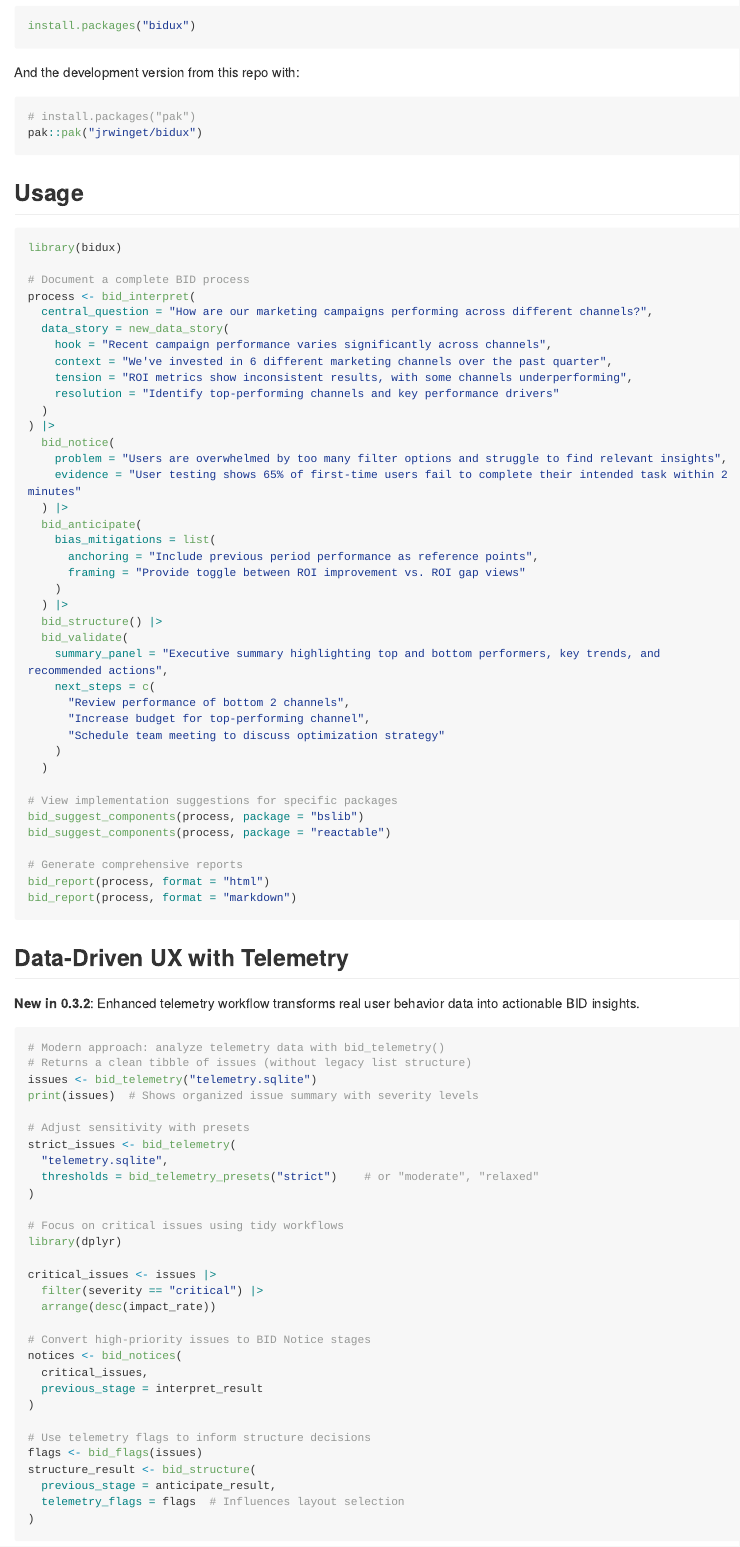
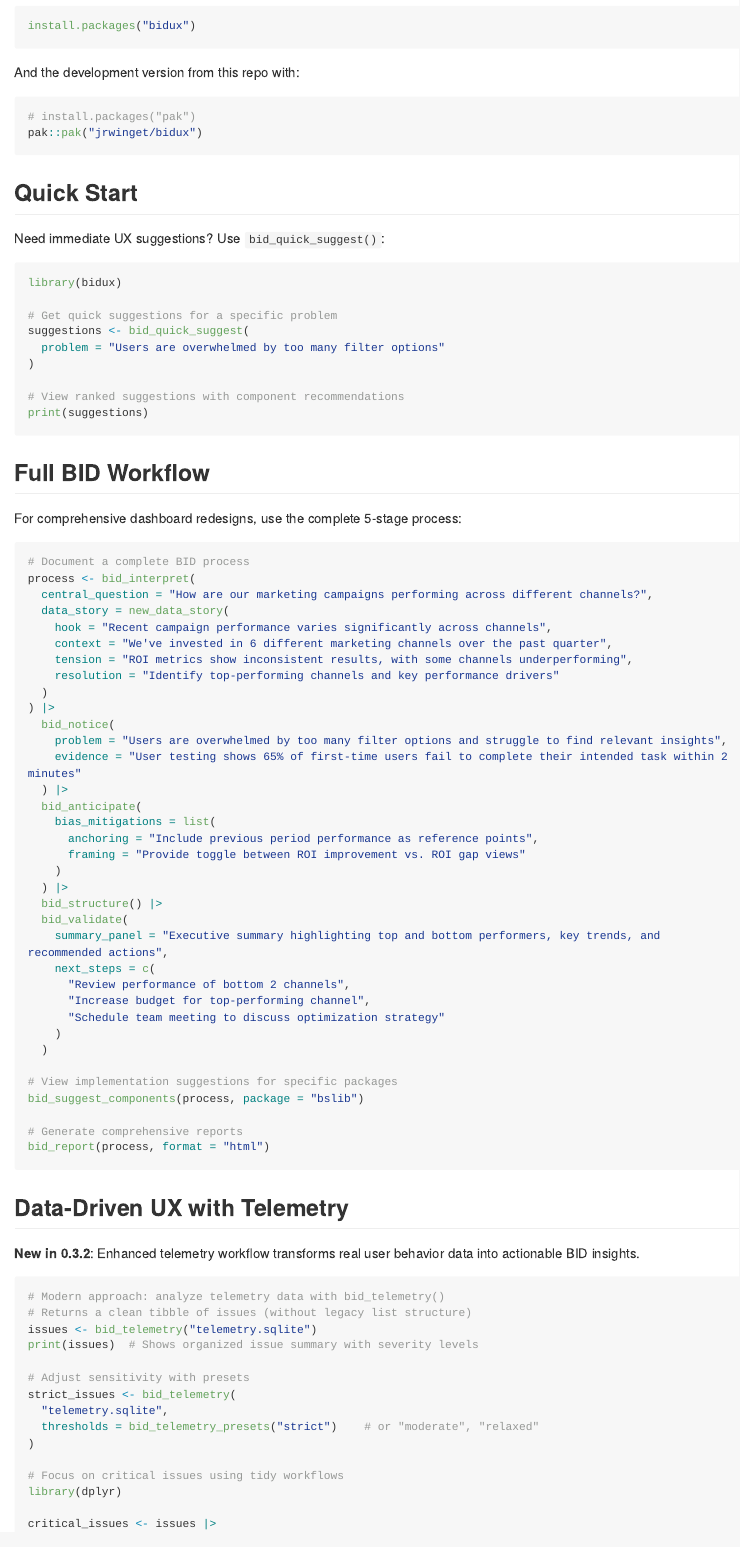
Before and after one commit to jrwinget/bidux, an R Markdown document (README.Rmd): the page in a window 1100 px wide, from 660 px down. The pictures show the output file README.md that the author committed with the source, drawn offline in the style of GitHub; long lines of code are wrapped; badge pictures from the web are left out.

Commit message:
Update version to 0.3.3 and enhance documentation (#41)
* Update NEWS and README files

- Add `bid_quick_suggest()` function to NEWS and README for rapid UX suggestions
- Update usage sections with quick start examples

* Increment version number to 0.3.3

````diff
--- a/README.Rmd
+++ b/README.Rmd
@@ -54,11 +54,27 @@ And the development version from this repo with:
 pak::pak("jrwinget/bidux")
 ```
 
-## Usage
+## Quick Start
+
+Need immediate UX suggestions? Use `bid_quick_suggest()`:
 
 ```r
 library(bidux)
 
+# Get quick suggestions for a specific problem
+suggestions <- bid_quick_suggest(
+  problem = "Users are overwhelmed by too many filter options"
+)
+
+# View ranked suggestions with component recommendations
+print(suggestions)
+```
+
+## Full BID Workflow
+
+For comprehensive dashboard redesigns, use the complete 5-stage process:
+
+```r
 # Document a complete BID process
 process <- bid_interpret(
   central_question = "How are our marketing campaigns performing across different channels?",
@@ -91,11 +107,9 @@ process <- bid_interpret(
 
 # View implementation suggestions for specific packages
 bid_suggest_components(process, package = "bslib")
-bid_suggest_components(process, package = "reactable")
 
 # Generate comprehensive reports
 bid_report(process, format = "html")
-bid_report(process, format = "markdown")
 ```
 
 ## Data-Driven UX with Telemetry
````
Also changed, not shown: NEWS.md (+4 -2 lines), README.md, 1 other file.
